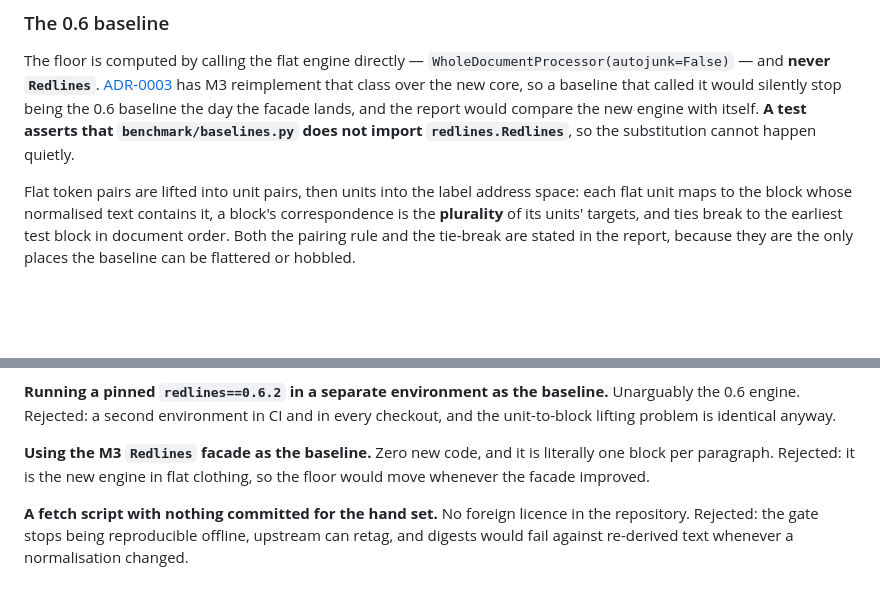
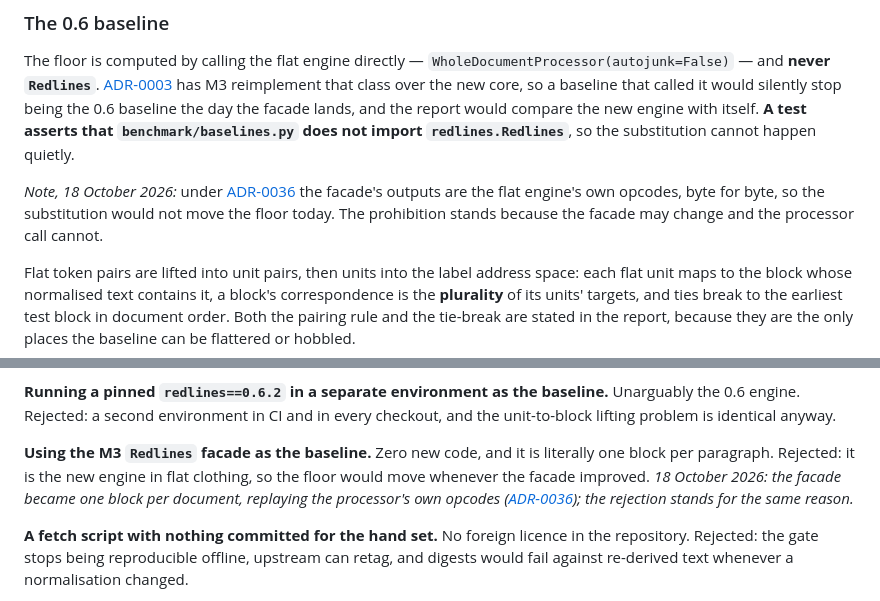
Before and after one commit to houfu/redlines, a Markdown page: docs/adr/0034-benchmark-labels-and-metric.md, 2 parts joined by grey strips. GitHub-like rendering; blank space fills up the shorter version.

Commit message:
docs: note in ADR-0034 that the facade is one block per document
ADR-0034 explained the benchmark's never-call-Redlines rule by saying M3
reimplements the class over the new core, one block per paragraph. Under
ADR-0036 the facade replays the flat engine's own opcodes, so the
substitution would not move the floor today; the prohibition stands
because the facade may change and the processor call cannot. Two dated
notes say so where the old wording sits.

Co-Authored-By: Claude Fable 5.1 <noreply@anthropic.com>

```diff
--- a/docs/adr/0034-benchmark-labels-and-metric.md
+++ b/docs/adr/0034-benchmark-labels-and-metric.md
@@ -68,6 +68,8 @@ Scoring uses exact counts and formats at the edge; pairs are iterated in sorted
 
 The floor is computed by calling the flat engine directly — `WholeDocumentProcessor(autojunk=False)` — and **never `Redlines`**. [ADR-0003](0003-compatibility-facade.md) has M3 reimplement that class over the new core, so a baseline that called it would silently stop being the 0.6 baseline the day the facade lands, and the report would compare the new engine with itself. **A test asserts that `benchmark/baselines.py` does not import `redlines.Redlines`**, so the substitution cannot happen quietly.
 
+*Note, 18 October 2026:* under [ADR-0036](0036-redlines-facade.md) the facade's outputs are the flat engine's own opcodes, byte for byte, so the substitution would not move the floor today. The prohibition stands because the facade may change and the processor call cannot.
+
 Flat token pairs are lifted into unit pairs, then units into the label address space: each flat unit maps to the block whose normalised text contains it, a block's correspondence is the **plurality** of its units' targets, and ties break to the earliest test block in document order. Both the pairing rule and the tie-break are stated in the report, because they are the only places the baseline can be flattered or hobbled.
 
 Two columns are reported: **all labelled blocks**, the honest end-to-end number, and **blocks the flat engine can address**, excluding table rows and cells it has no concept of — the like-for-like one. Move recall and renumber recall are `0.0` by construction, and the report prints `0.0` rather than a blank: that cell is the thesis. One more thing is stated plainly rather than hidden: the flat engine's unit is a **line**, so it necessarily gets the sample pair's whitespace-only change wrong. That is what the floor is, and showing it is the point.
@@ -135,7 +137,7 @@ Three phases, and the mechanism enforces the flip. The eight named tests are wri
 
 **Running a pinned `redlines==0.6.2` in a separate environment as the baseline.** Unarguably the 0.6 engine. Rejected: a second environment in CI and in every checkout, and the unit-to-block lifting problem is identical anyway.
 
-**Using the M3 `Redlines` facade as the baseline.** Zero new code, and it is literally one block per paragraph. Rejected: it is the new engine in flat clothing, so the floor would move whenever the facade improved.
+**Using the M3 `Redlines` facade as the baseline.** Zero new code, and it is literally one block per paragraph. Rejected: it is the new engine in flat clothing, so the floor would move whenever the facade improved. *18 October 2026: the facade became one block per document, replaying the processor's own opcodes ([ADR-0036](0036-redlines-facade.md)); the rejection stands for the same reason.*
 
 **A fetch script with nothing committed for the hand set.** No foreign licence in the repository. Rejected: the gate stops being reproducible offline, upstream can retag, and digests would fail against re-derived text whenever a normalisation changed.
 
```
